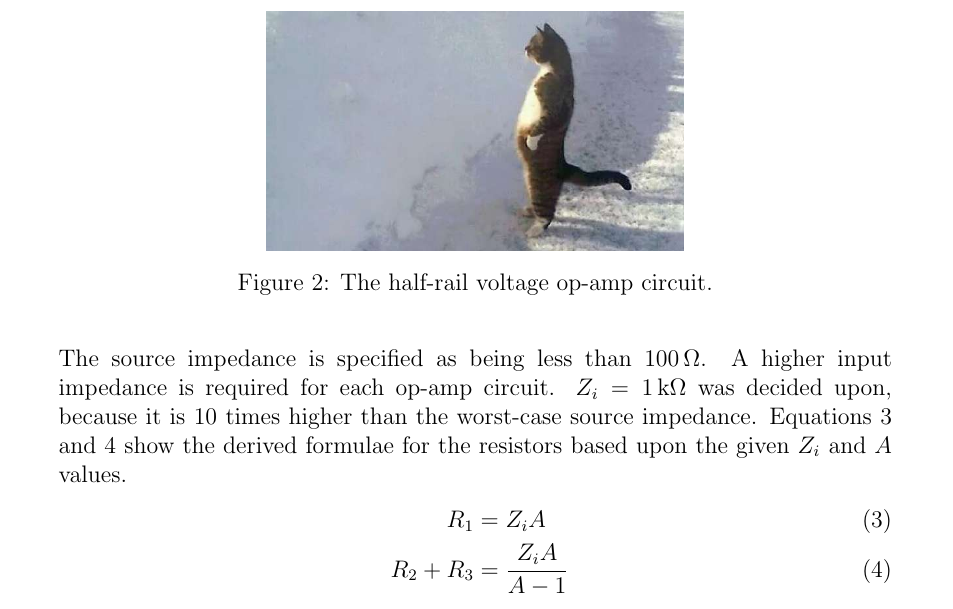
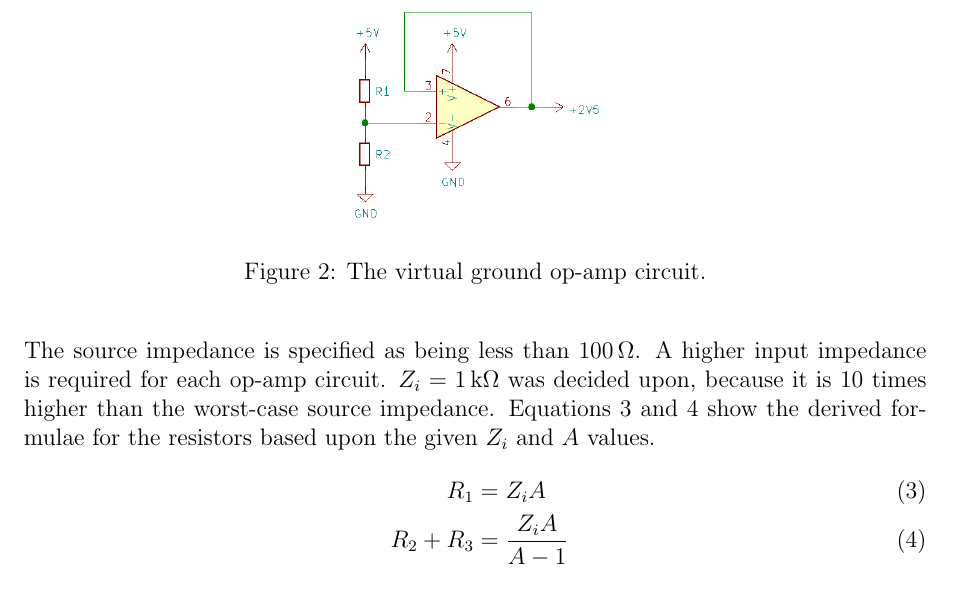
Before and after one commit to jpsheehan/ence461-assignment2, a LaTeX document (report/report.tex): part of page 2 of 6 before the commit and part of page 2 of 4 after it, cut so that both start at the same text. Compiled offline with pdfLaTeX.

Commit message:
Added circuit images.

```diff
--- a/report/report.tex
+++ b/report/report.tex
@@ -13,7 +13,7 @@
 %%% PAGE DIMENSIONS
 \usepackage{geometry}
 \geometry{a4paper}
-
+\geometry{margin=1in}
 
 %%% PACKAGES
 \usepackage{booktabs} 		% for much better looking tables
@@ -105,8 +105,8 @@ The half-rail voltage of $\SI{2.5}{\volt}$ is provided by another op-amp circuit
 
 \begin{figure}[H]
 	\centering
-	\includegraphics[width=0.5\textwidth]{cat}
-	\caption{The half-rail voltage op-amp circuit.}
+	\includegraphics[width=0.3\textwidth]{virtual_ground_circuit}
+	\caption{The virtual ground op-amp circuit.}
 	\label{fig:half-supply}
 \end{figure}
 
```
Also changed, not shown: report/images/gain_circuit.png (added), report/images/virtual_ground_circuit.png (added), report/report.tex (2 more changed lines).
